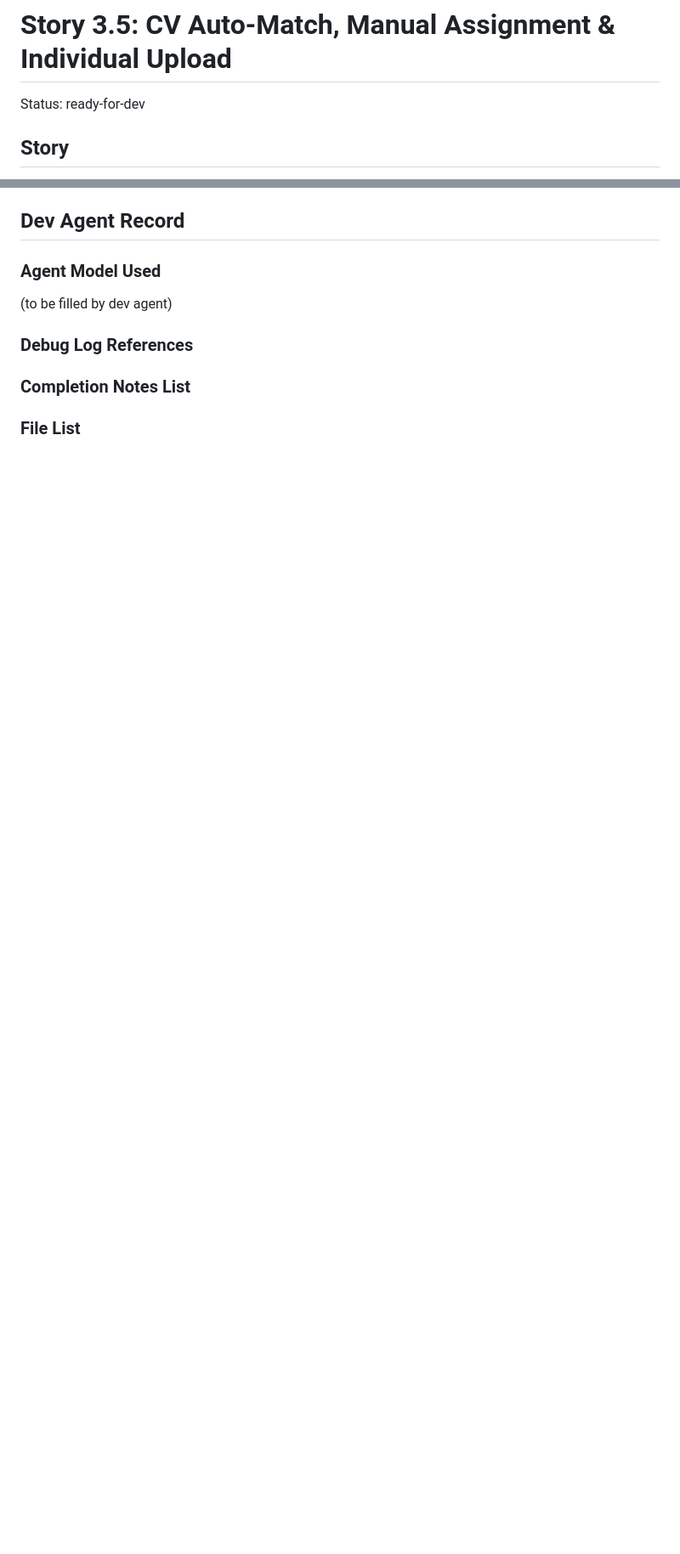
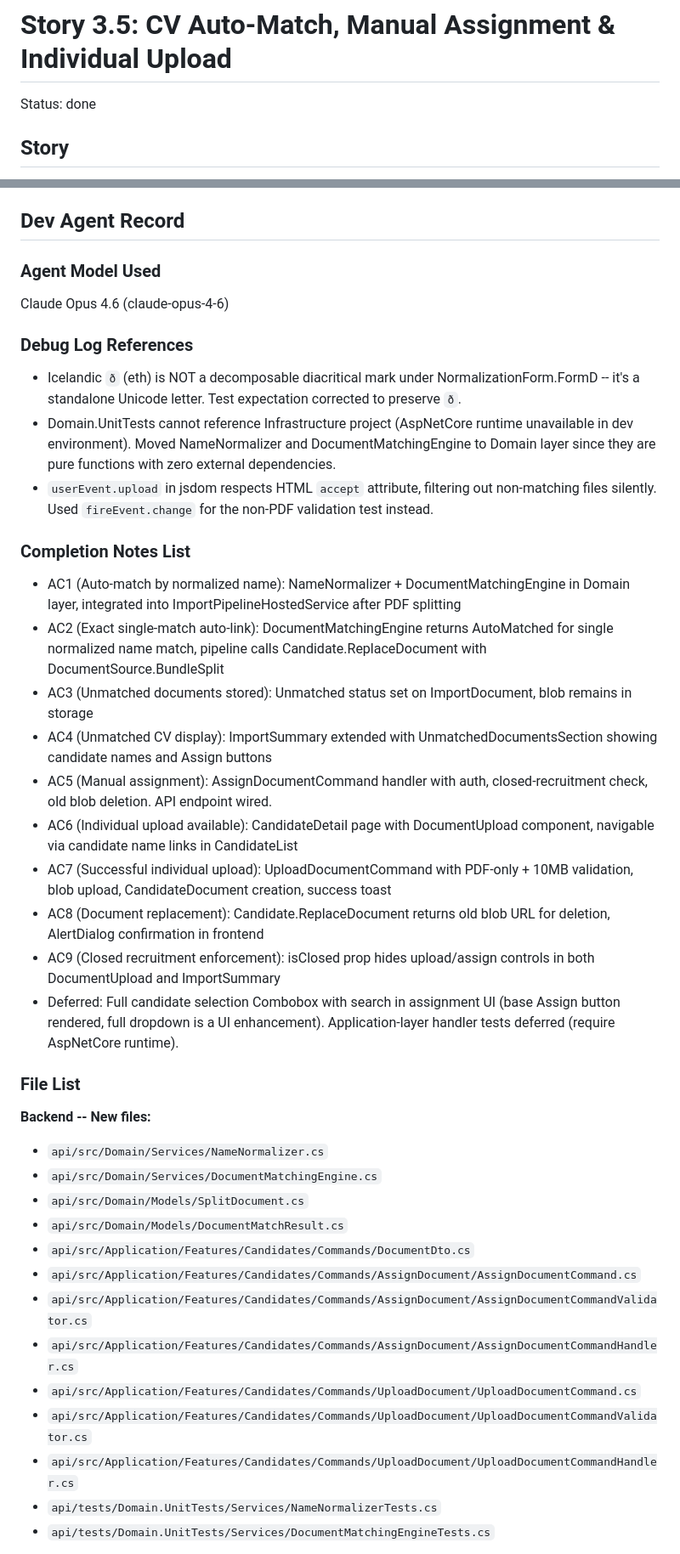
Before and after one commit to mrgyllen/recruitment-tracker, a Markdown page: _bmad-output/implementation-artifacts/3-5-cv-auto-match-manual-assignment-individual-upload.md, 2 parts joined by grey strips. Shown at 85% size. Drawn GitHub-style; blank space fills up the shorter version.

```diff
--- a/_bmad-output/implementation-artifacts/3-5-cv-auto-match-manual-assignment-individual-upload.md
+++ b/_bmad-output/implementation-artifacts/3-5-cv-auto-match-manual-assignment-individual-upload.md
@@ -1,6 +1,6 @@
 # Story 3.5: CV Auto-Match, Manual Assignment & Individual Upload
 
-Status: ready-for-dev
+Status: done
 
 <!-- Note: Validation is optional. Run validate-create-story for quality check before dev-story. -->
 
@@ -844,10 +844,41 @@ MSW handlers:
 
 ### Agent Model Used
 
-(to be filled by dev agent)
+Claude Opus 4.6 (claude-opus-4-6)
 
 ### Debug Log References
 
+- Icelandic `ð` (eth) is NOT a decomposable diacritical mark under NormalizationForm.FormD -- it's a standalone Unicode letter. Test expectation corrected to preserve `ð`.
+- Domain.UnitTests cannot reference Infrastructure project (AspNetCore runtime unavailable in dev environment). Moved NameNormalizer and DocumentMatchingEngine to Domain layer since they are pure functions with zero external dependencies.
+- `userEvent.upload` in jsdom respects HTML `accept` attribute, filtering out non-matching files silently. Used `fireEvent.change` for the non-PDF validation test instead.
+
 ### Completion Notes List
 
+- AC1 (Auto-match by normalized name): NameNormalizer + DocumentMatchingEngine in Domain layer, integrated into ImportPipelineHostedService after PDF splitting
+- AC2 (Exact single-match auto-link): DocumentMatchingEngine returns AutoMatched for single normalized name match, pipeline calls Candidate.ReplaceDocument with DocumentSource.BundleSplit
+- AC3 (Unmatched documents stored): Unmatched status set on ImportDocument, blob remains in storage
+- AC4 (Unmatched CV display): ImportSummary extended with UnmatchedDocumentsSection showing candidate names and Assign buttons
+- AC5 (Manual assignment): AssignDocumentCommand handler with auth, closed-recruitment check, old blob deletion. API endpoint wired.
+- AC6 (Individual upload available): CandidateDetail page with DocumentUpload component, navigable via candidate name links in CandidateList
+- AC7 (Successful individual upload): UploadDocumentCommand with PDF-only + 10MB validation, blob upload, CandidateDocument creation, success toast
+- AC8 (Document replacement): Candidate.ReplaceDocument returns old blob URL for deletion, AlertDialog confirmation in frontend
+- AC9 (Closed recruitment enforcement): isClosed prop hides upload/assign controls in both DocumentUpload and ImportSummary
+- Deferred: Full candidate selection Combobox with search in assignment UI (base Assign button rendered, full dropdown is a UI enhancement). Application-layer handler tests deferred (require AspNetCore runtime).
+
 ### File List
+
+**Backend -- New files:**
+- `api/src/Domain/Services/NameNormalizer.cs`
+- `api/src/Domain/Services/DocumentMatchingEngine.cs`
+- `api/src/Domain/Models/SplitDocument.cs`
+- `api/src/Domain/Models/DocumentMatchResult.cs`
+- `api/src/Application/Features/Candidates/Commands/DocumentDto.cs`
+- `api/src/Application/Features/Candidates/Commands/AssignDocument/AssignDocumentCommand.cs`
+- `api/src/Application/Features/Candidates/Commands/AssignDocument/AssignDocumentCommandValidator.cs`
+- `api/src/Application/Features/Candidates/Commands/AssignDocument/AssignDocumentCommandHandler.cs`
+- `api/src/Application/Features/Candidates/Commands/UploadDocument/UploadDocumentCommand.cs`
+- `api/src/Application/Features/Candidates/Commands/UploadDocument/UploadDocumentCommandValidator.cs`
+- `api/src/Application/Features/Candidates/Commands/UploadDocument/UploadDocumentCommandHandler.cs`
+- `api/tests/Domain.UnitTests/Services/NameNormalizerTests.cs`
+- `api/tests/Domain.UnitTests/Services/DocumentMatchingEngineTests.cs`
+
```
Also changed, not shown: other parts of _bmad-output/implementation-artifacts/3-5-cv-auto-match-manual-assignment-individual-upload.md (+27 -0 lines).
